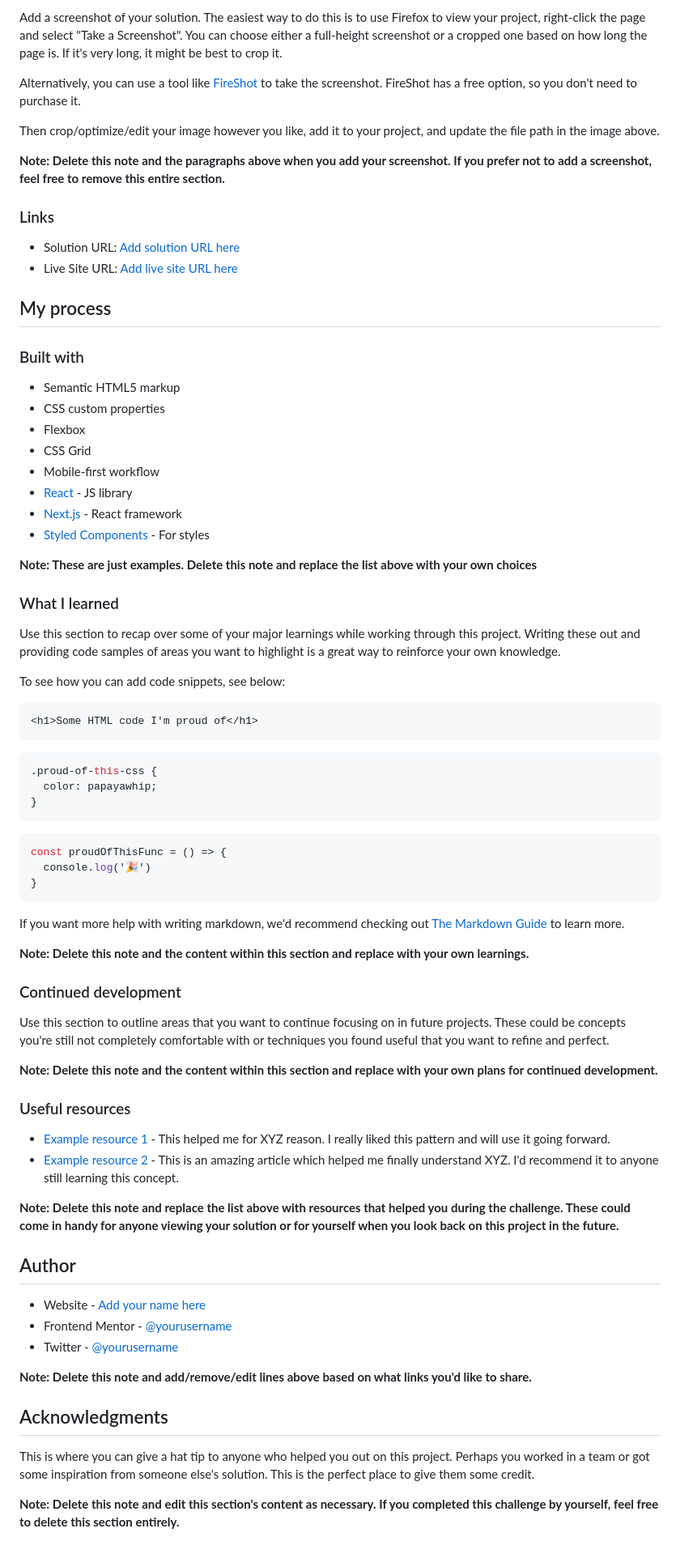
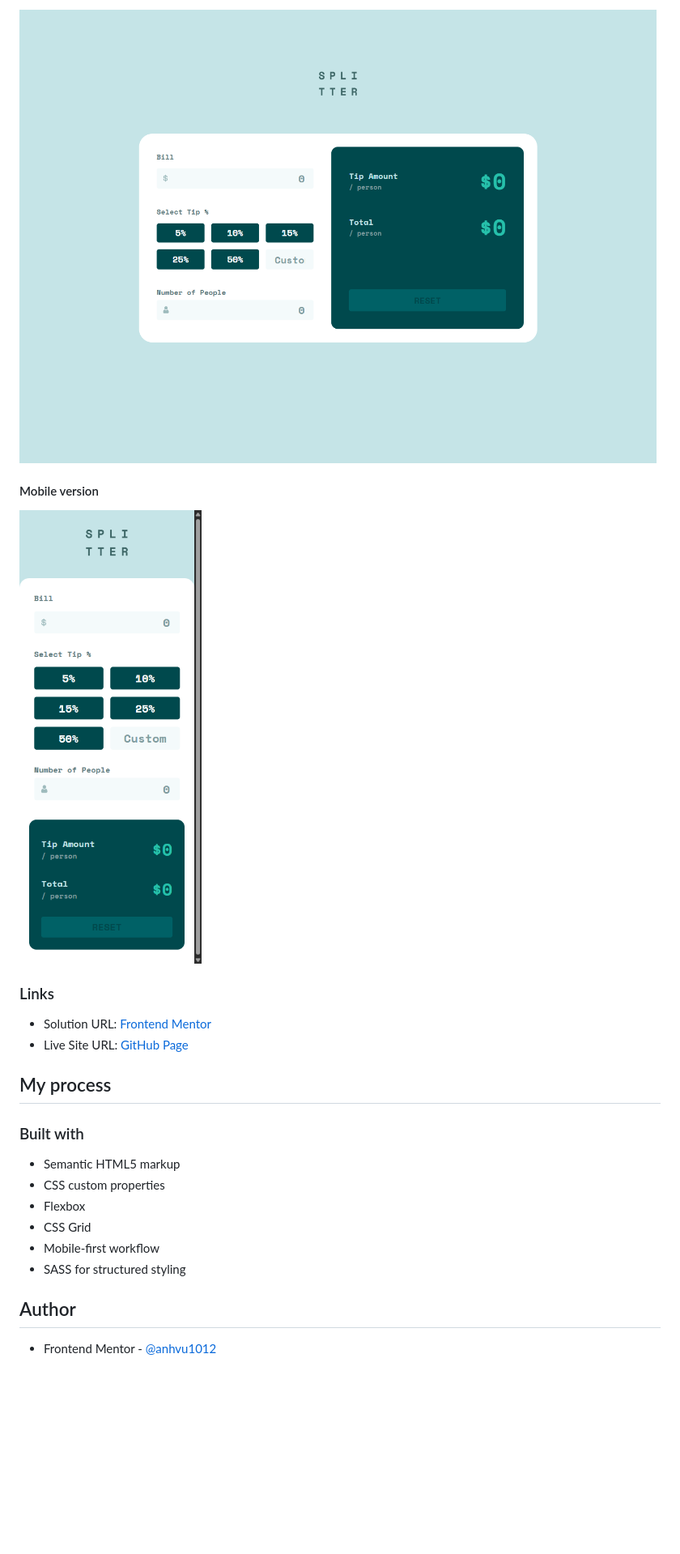
Before and after one commit to anhvu1012/Tip-Calculator-App, a Markdown page: README-template.md, the part around one of its changes. Shown at 81% size. Drawn GitHub-style; pictures changed too: solutions/desktop_vers.png (added), solutions/mobile_vers.png (added); blank space fills up the shorter version.

Commit message:
Fix CSS + Edit README

````diff
--- a/README-template.md
+++ b/README-template.md
@@ -34,16 +28,14 @@ Users should be able to:
 
-Add a screenshot of your solution. The easiest way to do this is to use Firefox to view your project, right-click the page and select "Take a Screenshot". You can choose either a full-height screenshot or a cropped one based on how long the page is. If it's very long, it might be best to crop it.
+![](solutions/desktop_vers.png)
 
-Alternatively, you can use a tool like [FireShot](https://getfireshot.com/) to take the screenshot. FireShot has a free option, so you don't need to purchase it.
+#### Mobile version
 
-Then crop/optimize/edit your image however you like, add it to your project, and update the file path in the image above.
-
-**Note: Delete this note and the paragraphs above when you add your screenshot. If you prefer not to add a screenshot, feel free to remove this entire section.**
+![](solutions/mobile_vers.png)
 
 ### Links
 
-- Solution URL: [Add solution URL here](https://your-solution-url.com)
-- Live Site URL: [Add live site URL here](https://your-live-site-url.com)
+- Solution URL: [Frontend Mentor]()
+- Live Site URL: [GitHub Page](https://anhvu1012.github.io/Tip-Calculator-App/)
 
 ## My process
 
@@ -54,59 +46,8 @@ Then crop/optimize/edit your image however you like, add it to your project, and
 - Flexbox
 - CSS Grid
 - Mobile-first workflow
-- [React](https://reactjs.org/) - JS library
-- [Next.js](https://nextjs.org/) - React framework
-- [Styled Components](https://styled-components.com/) - For styles
-
-**Note: These are just examples. Delete this note and replace the list above with your own choices**
-
-### What I learned
-
-Use this section to recap over some of your major learnings while working through this project. Writing these out and providing code samples of areas you want to highlight is a great way to reinforce your own knowledge.
-
-To see how you can add code snippets, see below:
-
-```html
-<h1>Some HTML code I'm proud of</h1>
-```
-```css
-.proud-of-this-css {
-  color: papayawhip;
-}
-```
-```js
-const proudOfThisFunc = () => {
-  console.log('🎉')
-}
-```
-
-If you want more help with writing markdown, we'd recommend checking out [The Markdown Guide](https://www.markdownguide.org/) to learn more.
-
-**Note: Delete this note and the content within this section and replace with your own learnings.**
-
-### Continued development
-
-Use this section to outline areas that you want to continue focusing on in future projects. These could be concepts you're still not completely comfortable with or techniques you found useful that you want to refine and perfect.
-
-**Note: Delete this note and the content within this section and replace with your own plans for continued development.**
-
-### Useful resources
-
-- [Example resource 1](https://www.example.com) - This helped me for XYZ reason. I really liked this pattern and will use it going forward.
-- [Example resource 2](https://www.example.com) - This is an amazing article which helped me finally understand XYZ. I'd recommend it to anyone still learning this concept.
-
-**Note: Delete this note and replace the list above with resources that helped you during the challenge. These could come in handy for anyone viewing your solution or for yourself when you look back on this project in the future.**
+- SASS for structured styling
 
 ## Author
 
-- Website - [Add your name here](https://www.your-site.com)
-- Frontend Mentor - [@yourusername](https://www.frontendmentor.io/profile/yourusername)
-- Twitter - [@yourusername](https://www.twitter.com/yourusername)
-
-**Note: Delete this note and add/remove/edit lines above based on what links you'd like to share.**
-
-## Acknowledgments
-
-This is where you can give a hat tip to anyone who helped you out on this project. Perhaps you worked in a team or got some inspiration from someone else's solution. This is the perfect place to give them some credit.
-
-**Note: Delete this note and edit this section's content as necessary. If you completed this challenge by yourself, feel free to delete this section entirely.**
+- Frontend Mentor - [@anhvu1012](https://www.frontendmentor.io/profile/anhvu1012)
````
Also changed, not shown: other parts of README-template.md (+1 -7 lines), 4 other files.
